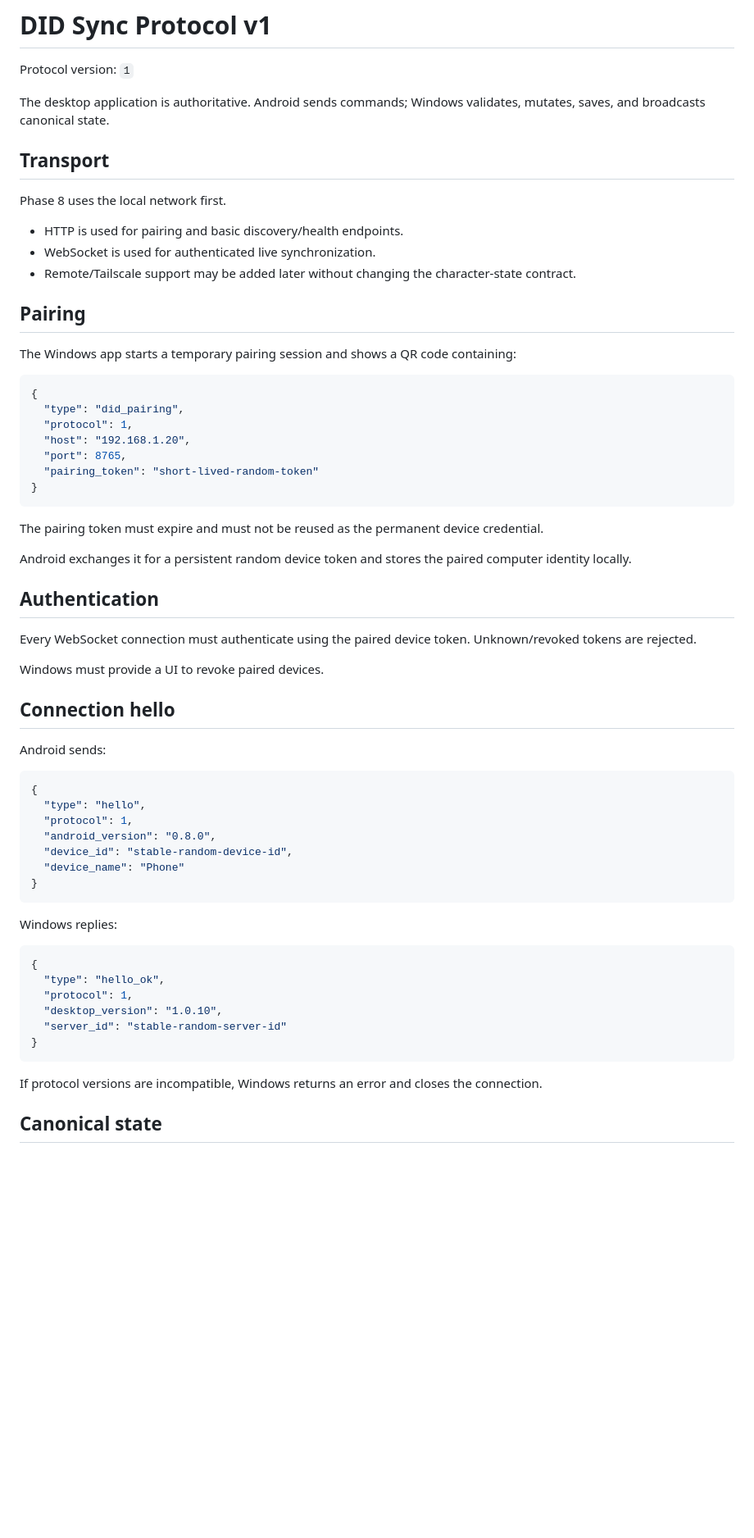
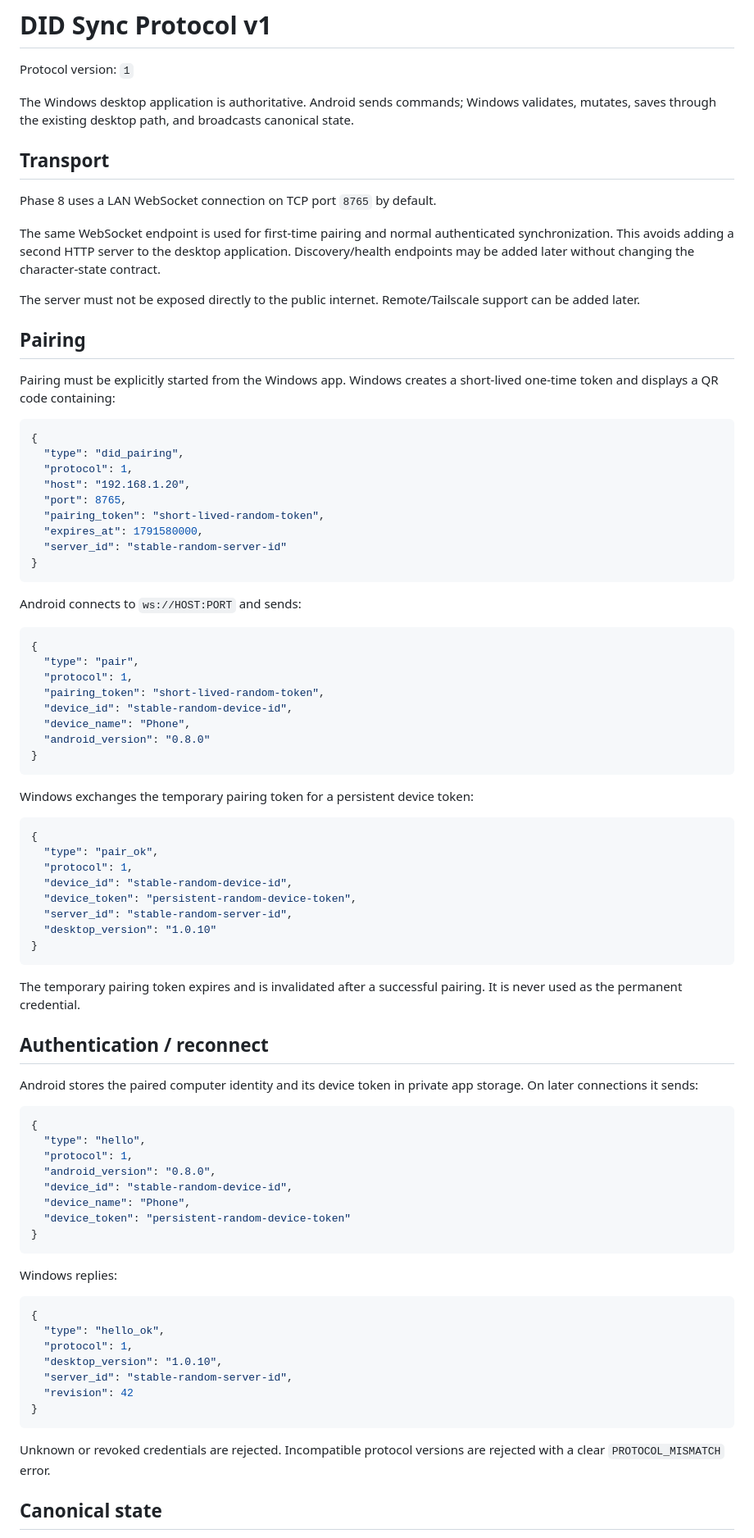
Before and after one commit to almogbell/DID-Character-Sheet, a Markdown page: sync/protocol-v1.md, the part around one of its changes. Shown at 82% size. Drawn GitHub-style; blank space fills up the shorter version.

Commit message:
Align sync protocol v1 with Phase 8 WebSocket server

````diff
--- a/sync/protocol-v1.md
+++ b/sync/protocol-v1.md
@@ -2,19 +2,19 @@
 
 Protocol version: `1`
 
-The desktop application is authoritative. Android sends commands; Windows validates, mutates, saves, and broadcasts canonical state.
+The Windows desktop application is authoritative. Android sends commands; Windows validates, mutates, saves through the existing desktop path, and broadcasts canonical state.
 
 ## Transport
 
-Phase 8 uses the local network first.
+Phase 8 uses a LAN WebSocket connection on TCP port `8765` by default.
 
-- HTTP is used for pairing and basic discovery/health endpoints.
-- WebSocket is used for authenticated live synchronization.
-- Remote/Tailscale support may be added later without changing the character-state contract.
+The same WebSocket endpoint is used for first-time pairing and normal authenticated synchronization. This avoids adding a second HTTP server to the desktop application. Discovery/health endpoints may be added later without changing the character-state contract.
+
+The server must not be exposed directly to the public internet. Remote/Tailscale support can be added later.
 
 ## Pairing
 
-The Windows app starts a temporary pairing session and shows a QR code containing:
+Pairing must be explicitly started from the Windows app. Windows creates a short-lived one-time token and displays a QR code containing:
 
 ```json
 {
@@ -22,23 +22,43 @@ The Windows app starts a temporary pairing session and shows a QR code containin
   "protocol": 1,
   "host": "192.168.1.20",
   "port": 8765,
-  "pairing_token": "short-lived-random-token"
+  "pairing_token": "short-lived-random-token",
+  "expires_at": 1791580000,
+  "server_id": "stable-random-server-id"
 }
 ```
 
-The pairing token must expire and must not be reused as the permanent device credential.
+Android connects to `ws://HOST:PORT` and sends:
 
-Android exchanges it for a persistent random device token and stores the paired computer identity locally.
+```json
+{
+  "type": "pair",
+  "protocol": 1,
+  "pairing_token": "short-lived-random-token",
+  "device_id": "stable-random-device-id",
+  "device_name": "Phone",
+  "android_version": "0.8.0"
+}
+```
 
-## Authentication
+Windows exchanges the temporary pairing token for a persistent device token:
 
-Every WebSocket connection must authenticate using the paired device token. Unknown/revoked tokens are rejected.
+```json
+{
+  "type": "pair_ok",
+  "protocol": 1,
+  "device_id": "stable-random-device-id",
+  "device_token": "persistent-random-device-token",
+  "server_id": "stable-random-server-id",
+  "desktop_version": "1.0.10"
+}
+```
 
-Windows must provide a UI to revoke paired devices.
+The temporary pairing token expires and is invalidated after a successful pairing. It is never used as the permanent credential.
 
-## Connection hello
+## Authentication / reconnect
 
-Android sends:
+Android stores the paired computer identity and its device token in private app storage. On later connections it sends:
 
 ```json
 {
@@ -46,7 +66,8 @@ Android sends:
   "protocol": 1,
   "android_version": "0.8.0",
   "device_id": "stable-random-device-id",
-  "device_name": "Phone"
+  "device_name": "Phone",
+  "device_token": "persistent-random-device-token"
 }
 ```
 
@@ -57,11 +78,12 @@ Windows replies:
   "type": "hello_ok",
   "protocol": 1,
   "desktop_version": "1.0.10",
-  "server_id": "stable-random-server-id"
+  "server_id": "stable-random-server-id",
+  "revision": 42
 }
 ```
 
-If protocol versions are incompatible, Windows returns an error and closes the connection.
+Unknown or revoked credentials are rejected. Incompatible protocol versions are rejected with a clear `PROTOCOL_MISMATCH` error.
 
 ## Canonical state
 
````
Also changed, not shown: other parts of sync/protocol-v1.md (+22 -57 lines).
